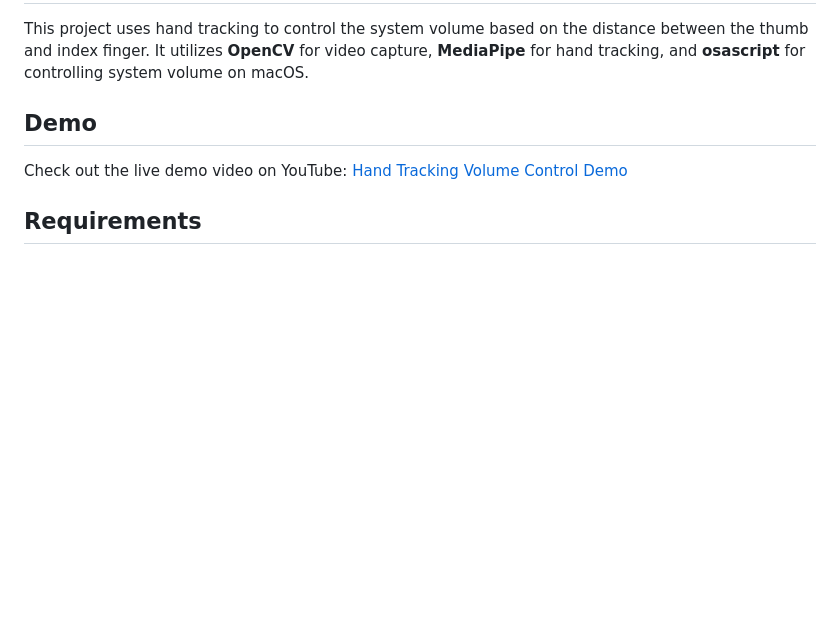
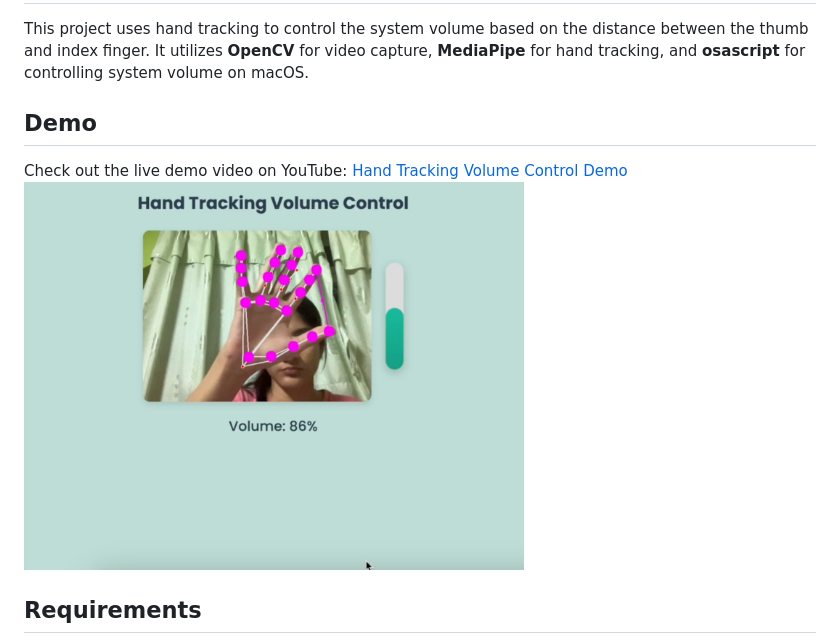
Before and after one commit to sadhana70/HandTracking-VolumeControl, a Markdown page: README.md, the part around the change. Drawn GitHub-style; pictures changed too: ss.png (added); blank space fills up the shorter version.

```diff
--- a/README.md
+++ b/README.md
@@ -4,8 +4,9 @@ This project uses hand tracking to control the system volume based on the distan
 
 
 ## Demo
+
 Check out the live demo video on YouTube: [Hand Tracking Volume Control Demo](https://youtu.be/mjLUV6Z-vIg)
-
+<img src="ss.png" alt="first image" width="500">
 ## Requirements
 - Python
 - OpenCV
```
